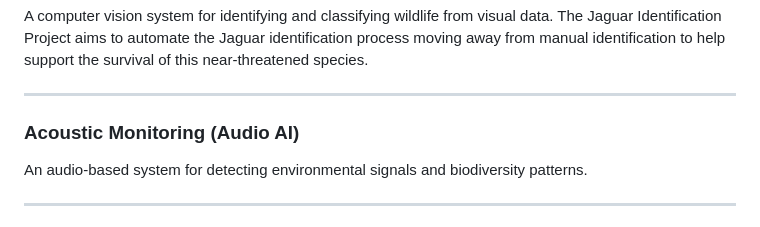
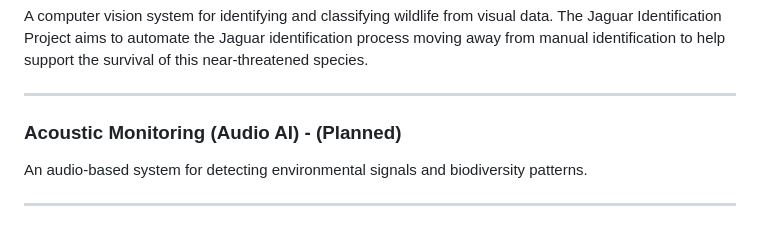
Before and after one commit to rommelsharma/Applied-AI-for-Societal-Impact, a Markdown page: README.md, the part around the change. Drawn GitHub-style.

Commit message:
Update Acoustic Monitoring section to indicate planning
Added a note indicating that the Acoustic Monitoring system is planned.

```diff
--- a/README.md
+++ b/README.md
@@ -163,7 +163,7 @@ The Jaguar Identification Project aims to automate the Jaguar identification pro
 
 ---
 
-### Acoustic Monitoring (Audio AI)
+### Acoustic Monitoring (Audio AI) -  (Planned)
 
 An audio-based system for detecting environmental signals and biodiversity patterns.
 
```
